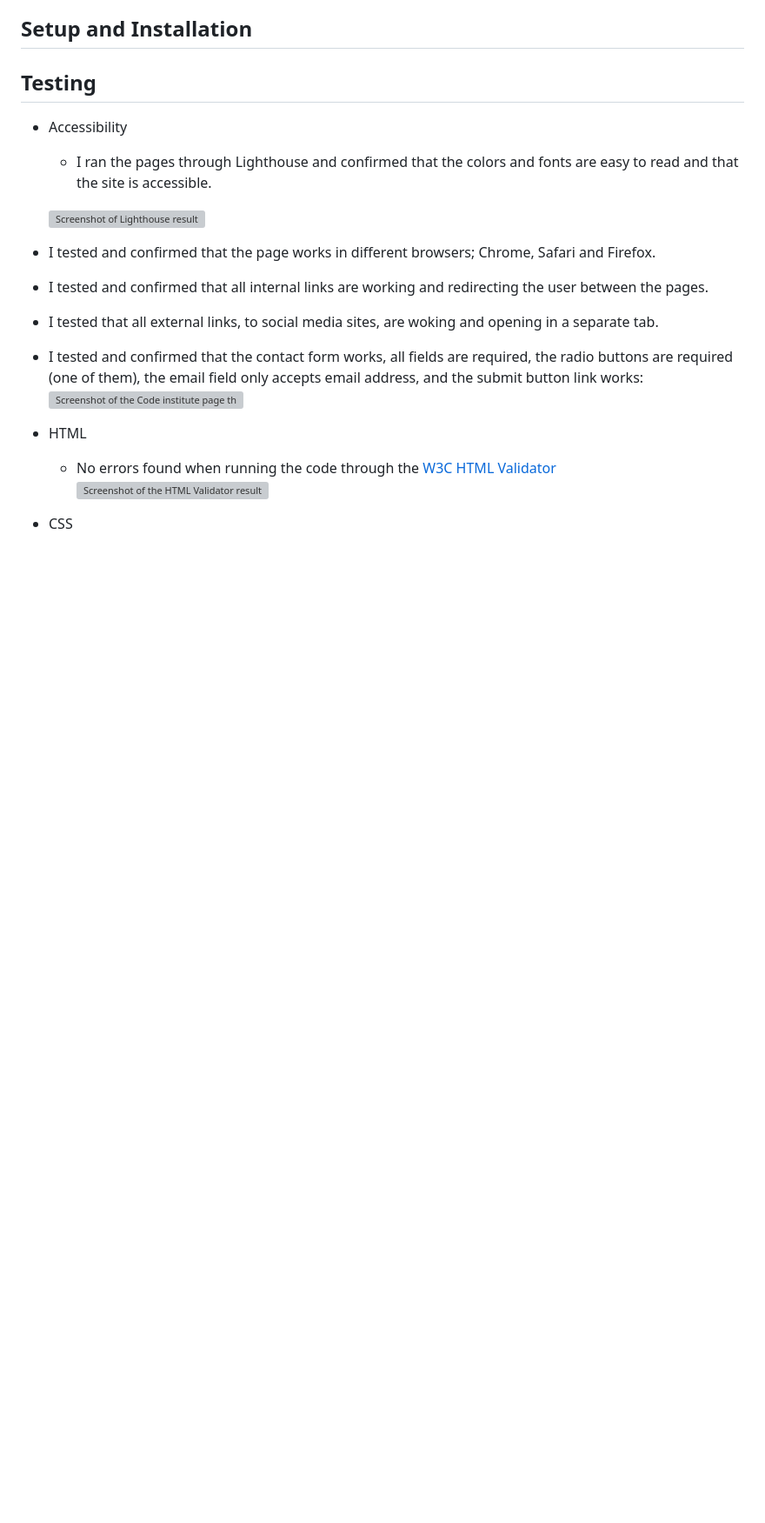
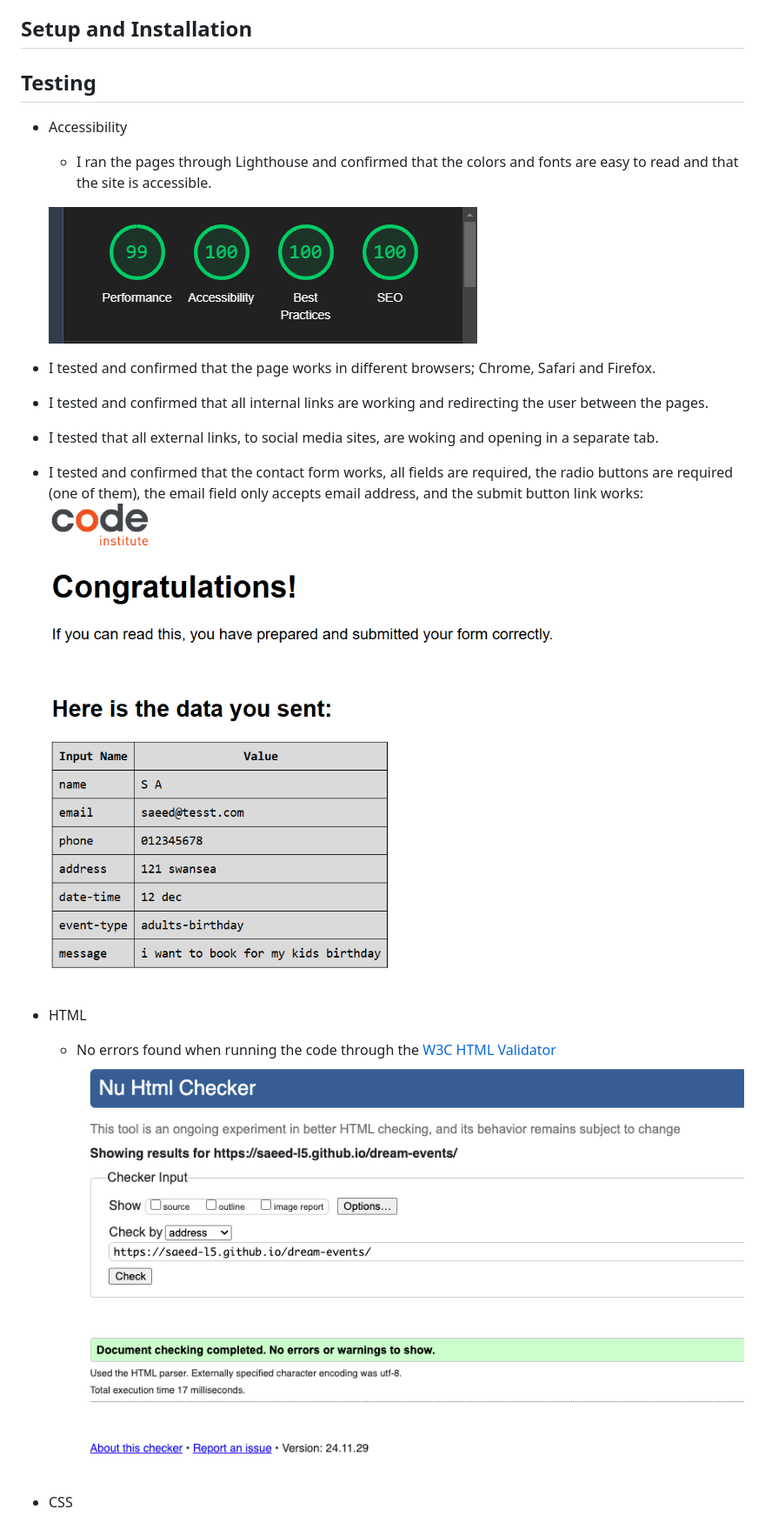
Before and after one commit to Saeed-L5/dream-events, a Markdown page: README.md, the part around the change printed below. Shown: that part at 87% size. Drawn GitHub-style; pictures changed too: assets/images/img-code-institute-form.png (added), assets/images/img-html-validator.png (added), assets/images/img-lighthouce.png (added); blank space fills up the shorter version; grey boxes are pictures that could not be loaded.

Commit message:
Add w3c validatoe check images

```diff
--- a/README.md
+++ b/README.md
@@ -71,17 +71,17 @@ The form is styled using Bootstrap components and includes validation to ensure
 -   Accessibility
     -   I ran the pages through Lighthouse and confirmed that the colors and fonts are easy to read and that the site is accessible.
 
-    ![Screenshot of Lighthouse result](/assets/images/lighthouse_score.png)
+    ![Screenshot of Lighthouse result](/assets/images/img-lighthouce.png)
 
 -   I tested and confirmed that the page works in different browsers; Chrome, Safari and Firefox.
 -   I tested and confirmed that all internal links are working and redirecting the user between the pages.
 -   I tested that all external links, to social media sites, are woking and opening in a separate tab.
 -   I tested and confirmed that the contact form works, all fields are required, the radio buttons are required (one of them), the email field only accepts email address, and the submit button link works:
-![Screenshot of the Code institute page that is displayed when submitting the form](/assets/images/code_institute_form.png)
+![Screenshot of the Code institute page that is displayed when submitting the form](/assets/images/img-code-institute-form.png)
 
 -   HTML
     -   No errors found when running the code through the [W3C HTML Validator](https://validator.w3.org/)
-![Screenshot of the HTML Validator result](/assets/images/html_validator.png)
+![Screenshot of the HTML Validator result](/assets/images/img-html-validator.png)
 
 -   CSS
     -   No errors found when running the code through the [W3C CSS Validator](https://jigsaw.w3.org/css-validator/)
```
Also changed, not shown: other parts of README.md (+1 -1 lines), assets/images/img-css-validator.png (added).
